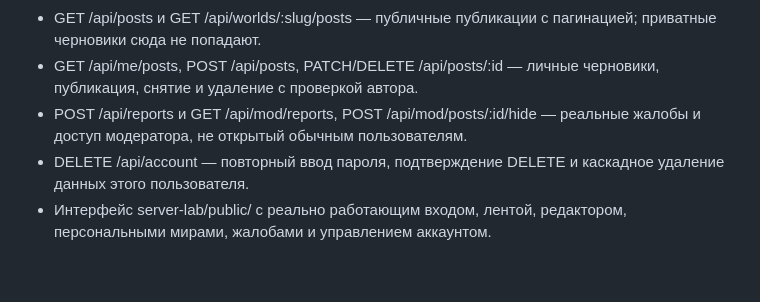
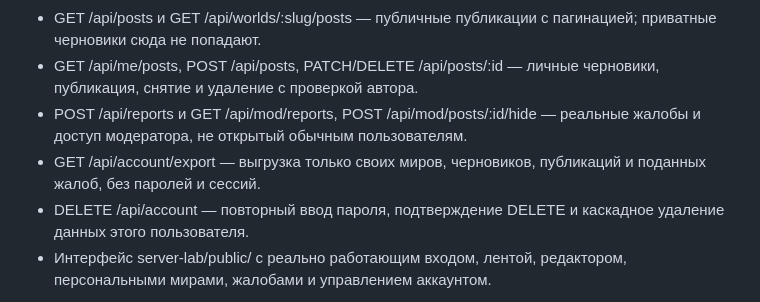
Before and after one commit to osmanosmanov6880-bot/marcosa-fusion, a Markdown page: server-lab/README.md, the part around the change. Rendered like a GitHub page; blank space fills up the shorter version.

Commit message:
R28: document authenticated user data portability without secrets

```diff
--- a/server-lab/README.md
+++ b/server-lab/README.md
@@ -22,6 +22,7 @@
 - GET /api/posts и GET /api/worlds/:slug/posts — публичные публикации с пагинацией; приватные черновики сюда не попадают.
 - GET /api/me/posts, POST /api/posts, PATCH/DELETE /api/posts/:id — личные черновики, публикация, снятие и удаление с проверкой автора.
 - POST /api/reports и GET /api/mod/reports, POST /api/mod/posts/:id/hide — реальные жалобы и доступ модератора, не открытый обычным пользователям.
+- GET /api/account/export — выгрузка только своих миров, черновиков, публикаций и поданных жалоб, без паролей и сессий.
 - DELETE /api/account — повторный ввод пароля, подтверждение DELETE и каскадное удаление данных этого пользователя.
 - Интерфейс server-lab/public/ с реально работающим входом, лентой, редактором, персональными мирами, жалобами и управлением аккаунтом.
 
```
